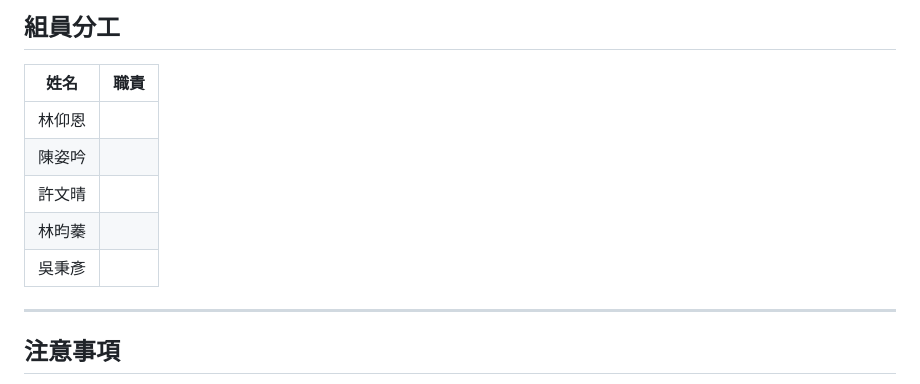
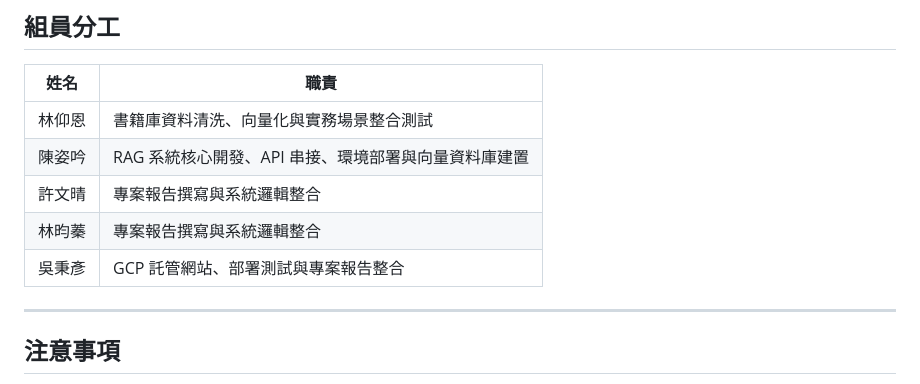
Before and after one commit to Chenche0119/hr-labor-law-rag, a Markdown page: README.md, the part around the change. GitHub-like rendering.

Commit message:
Update team responsibilities in README

```diff
--- a/README.md
+++ b/README.md
@@ -360,11 +360,11 @@ docker compose exec app uv run python eval/evaluation.py   # 或本機 uv run
 
 | 姓名 | 職責 |
 |------|------|
-| 林仰恩 | |
-| 陳姿吟 | |
-| 許文晴 | |
-| 林昀蓁 | |
-| 吳秉彥 | |
+| 林仰恩 | 書籍庫資料清洗、向量化與實務場景整合測試 |
+| 陳姿吟 | RAG 系統核心開發、API 串接、環境部署與向量資料庫建置 |
+| 許文晴 | 專案報告撰寫與系統邏輯整合 |
+| 林昀蓁 | 專案報告撰寫與系統邏輯整合 |
+| 吳秉彥 | GCP 託管網站、部署測試與專案報告整合 |
 
 ---
 
```
